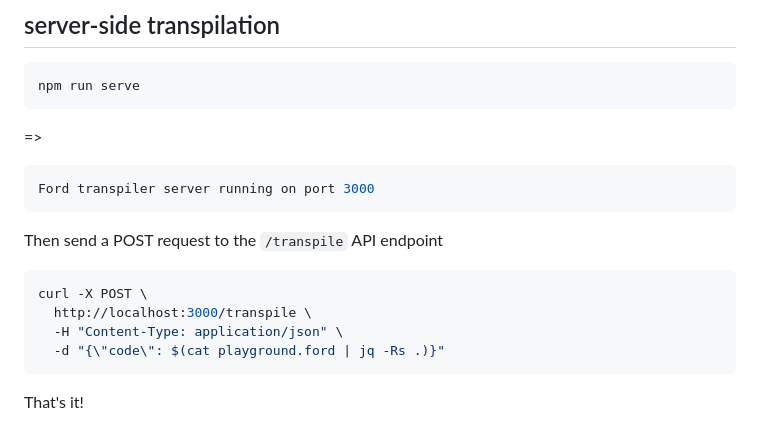
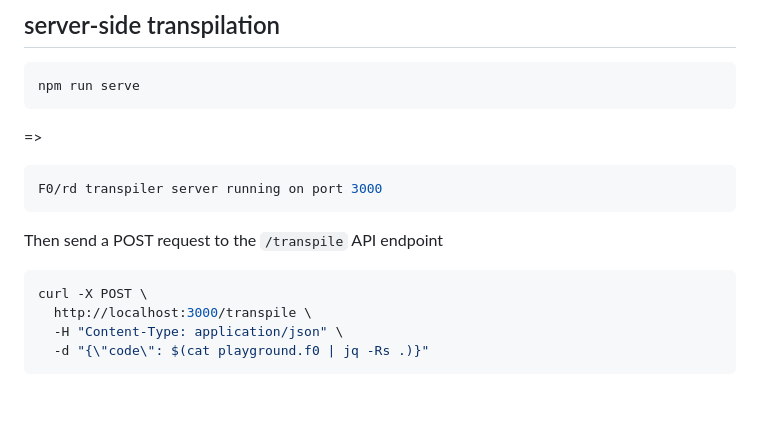
Before and after one commit to broyeztony/ford-lang, a Markdown page: README.md, the part around the change printed below. GitHub-like rendering; blank space fills up the shorter version.

````diff
--- a/README.md
+++ b/README.md
@@ -143,7 +146,7 @@ npm run serve
 ```
 =>
 ```shell
-Ford transpiler server running on port 3000
+F0/rd transpiler server running on port 3000
 ```
 
 Then send a POST request to the `/transpile` API endpoint
@@ -152,7 +155,5 @@ Then send a POST request to the `/transpile` API endpoint
 curl -X POST \
   http://localhost:3000/transpile \
   -H "Content-Type: application/json" \
-  -d "{\"code\": $(cat playground.ford | jq -Rs .)}"
+  -d "{\"code\": $(cat playground.f0 | jq -Rs .)}"
 ```
-
-That's it!
````
Also changed, not shown: other parts of README.md (+17 -14 lines), docs/android-chrome-192x192.png (added).
